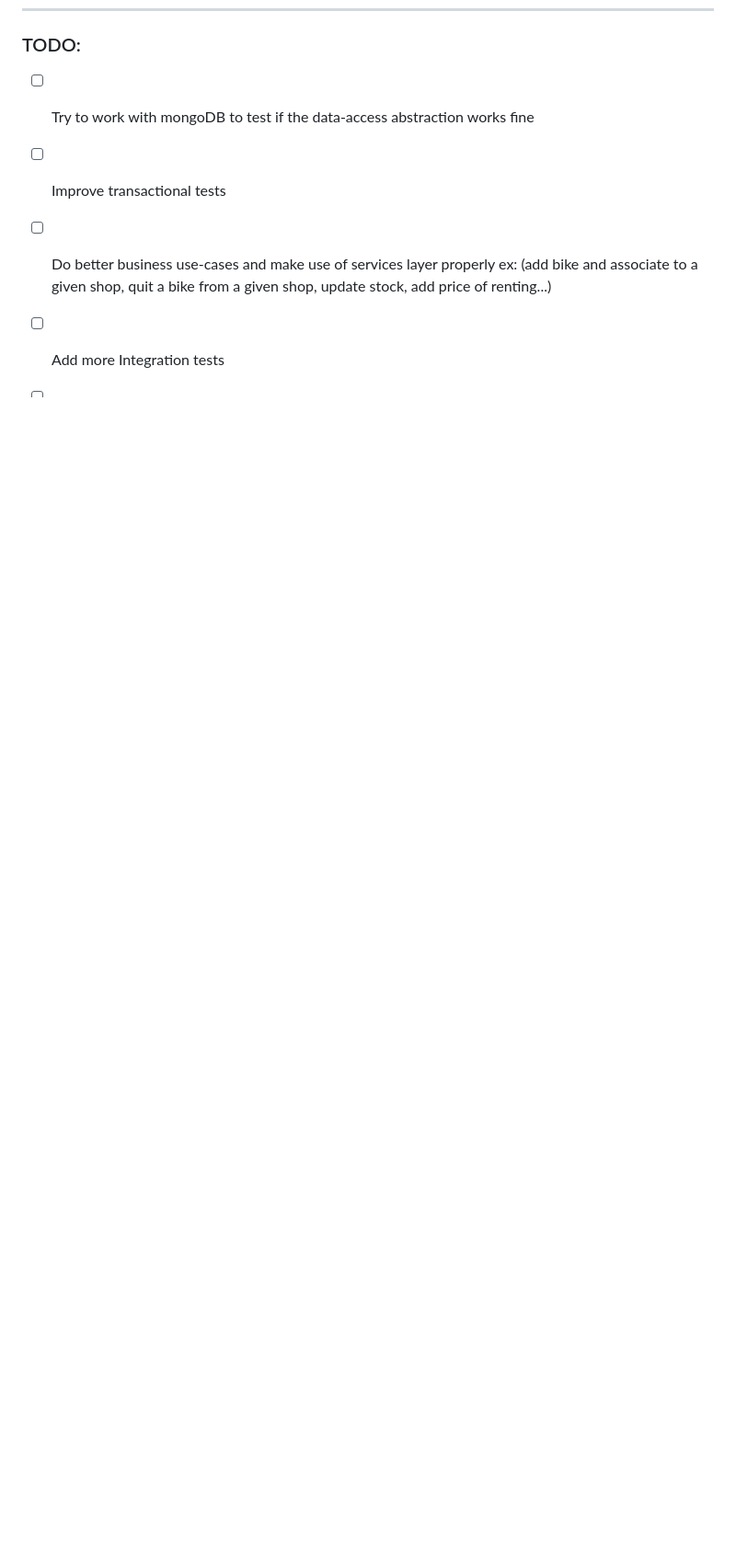
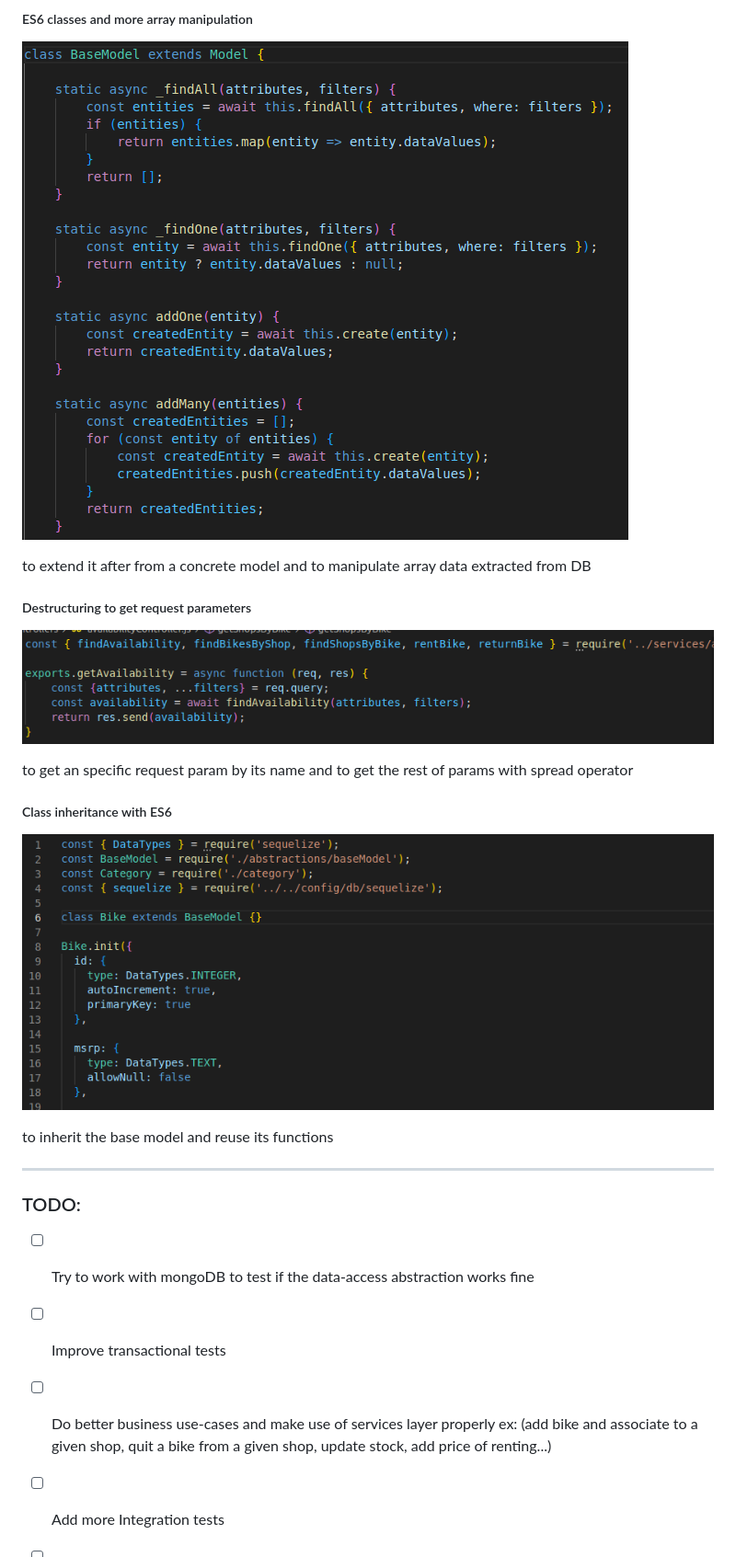
Before and after one commit to nicolaujoan/bike-aggregator, a Markdown page: README.md, the part around the change printed below. Shown: that part at 92% size. Rendered like a GitHub page; pictures changed too: images/code3.png (added), images/code4.png (added), images/code5.png (added); blank space fills up the shorter version.

```diff
--- a/README.md
+++ b/README.md
@@ -112,3 +127,23 @@ some resources:
+##### ES6 classes and more array manipulation
+
+![class + arrayManipulation](./images/code3.png)
+
+to extend it after from a concrete model and to manipulate array data extracted from DB
+
+##### Destructuring to get request parameters
+
+![destructuring req params](./images/code4.png)
+
+to get an specific request param by its name and to get the rest of params with spread operator
+
+##### Class inheritance with ES6
+
+![inheritance](./images/code5.png)
+
+to inherit the base model and reuse its functions
+
+---
+
 ### TODO:
 
 - [ ] Try to work with mongoDB to test if the data-access abstraction works fine
```
Also changed, not shown: other parts of README.md (+15 -0 lines), images/code1.png (added), images/code2.png (added), 11 other files.
